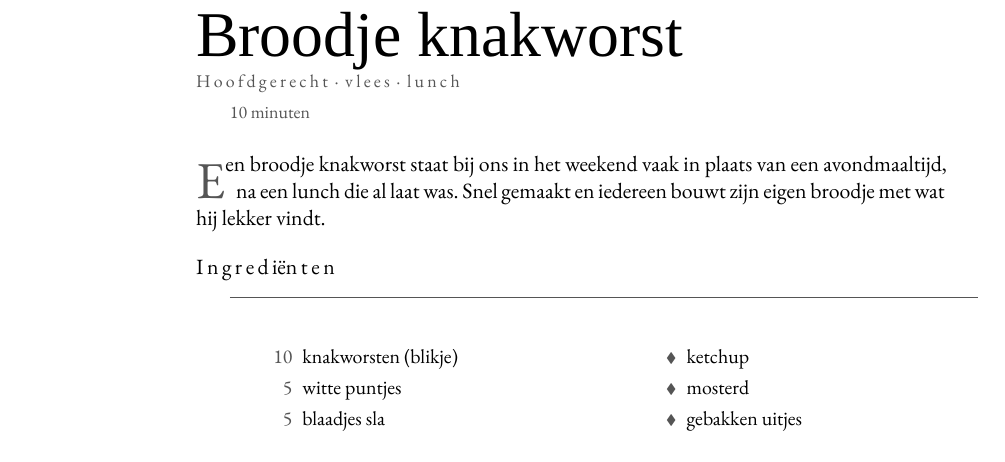
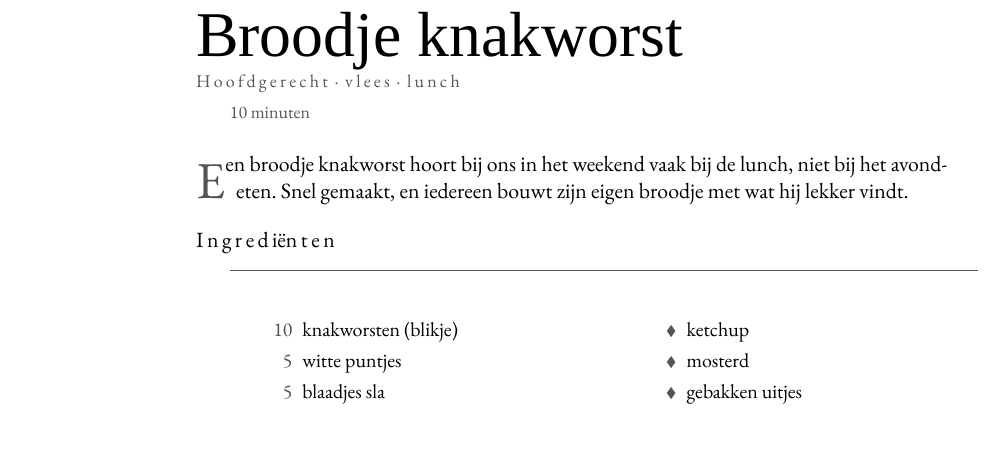
Before and after one commit to spoorcc/kookboek, a LaTeX thesis (main.tex, which reads recipes/broodje-knakworst.tex): part of page 114 of 152, cut so that both start at the same text. Compiled offline with XeLaTeX; a missing font is replaced by an installed copy or a similar font.

Commit message:
Verduidelijk lunch-context in broodje knakworst
Vorige tekst suggereerde ten onrechte dat het avondeten vervangt;
het is juist een lunchgerecht, geen avondmaaltijd.

Co-Authored-By: Claude Sonnet 5 <noreply@anthropic.com>
Claude-Session: https://claude.ai/code/session_014Sea6ThjirKPXP3E31rBxg

```diff
--- a/recipes/broodje-knakworst.tex
+++ b/recipes/broodje-knakworst.tex
@@ -6,9 +6,9 @@
 
 \meta{10 minuten}
 
-\lettrine{E}{en} broodje knakworst staat bij ons in het weekend vaak in
-plaats van een avondmaaltijd, na een lunch die al laat was. Snel gemaakt en
-iedereen bouwt zijn eigen broodje met wat hij lekker vindt.
+\lettrine{E}{en} broodje knakworst hoort bij ons in het weekend vaak bij de
+lunch, niet bij het avondeten. Snel gemaakt, en iedereen bouwt zijn eigen
+broodje met wat hij lekker vindt.
 
 \blockrule{Ingrediënten}
 \begin{ingredients}
```
